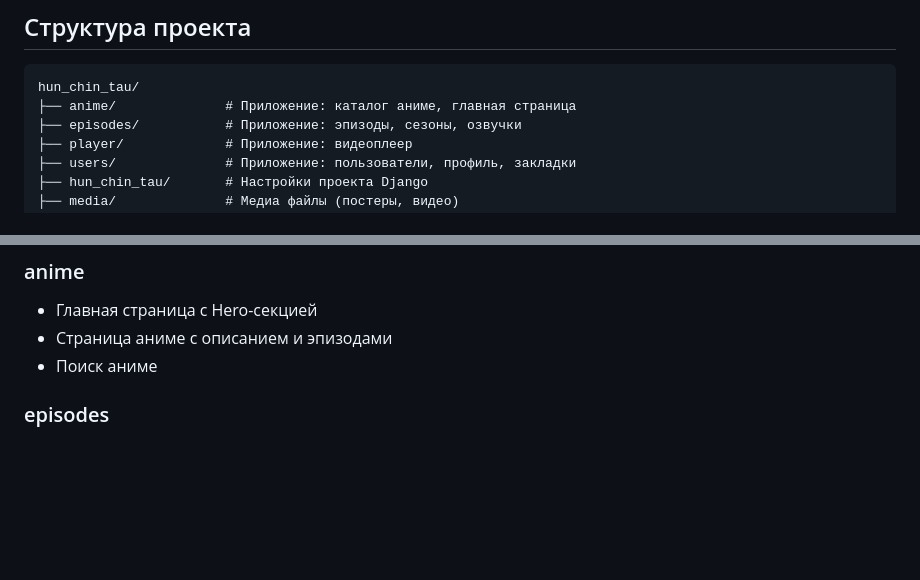
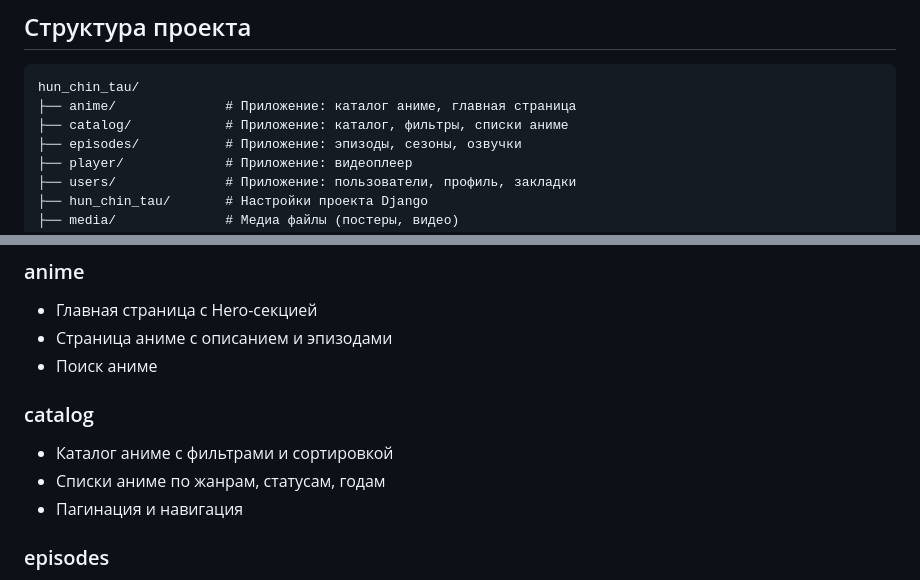
Before and after one commit to MarselNet86/hun_chin_tau, a Markdown page: README.md, 2 parts joined by grey strips. GitHub-like rendering; blank space fills up the shorter version.

Commit message:
Добавлено описание приложения catalog в README
Co-authored-by: Qwen-Coder <qwen-coder@alibabacloud.com>

````diff
--- a/README.md
+++ b/README.md
@@ -124,6 +124,7 @@ SECRET_KEY=your-secret-key-here
 ```
 hun_chin_tau/
 ├── anime/              # Приложение: каталог аниме, главная страница
+├── catalog/            # Приложение: каталог, фильтры, списки аниме
 ├── episodes/           # Приложение: эпизоды, сезоны, озвучки
 ├── player/             # Приложение: видеоплеер
 ├── users/              # Приложение: пользователи, профиль, закладки
@@ -140,6 +141,11 @@ hun_chin_tau/
 - Главная страница с Hero-секцией
 - Страница аниме с описанием и эпизодами
 - Поиск аниме
+
+### catalog
+- Каталог аниме с фильтрами и сортировкой
+- Списки аниме по жанрам, статусам, годам
+- Пагинация и навигация
 
 ### episodes
 - Модели: Episode, Season, VoiceActor, PlayerSource
````
